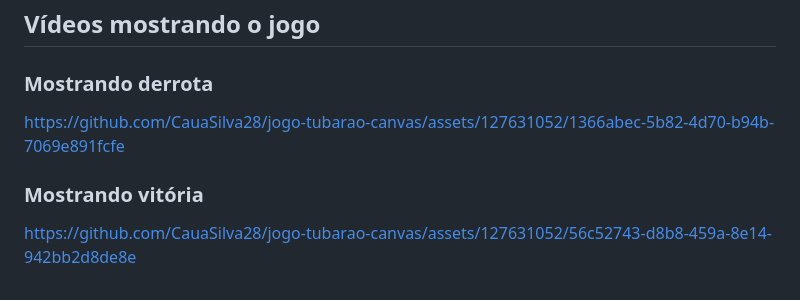
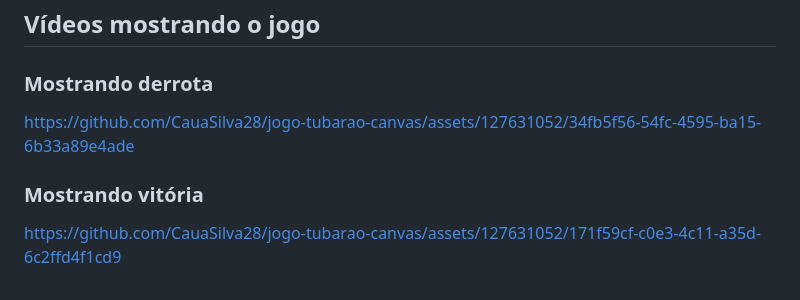
Before and after one commit to CauaSilva28/jogo-tubarao-canvas, a Markdown page: README.md, the part around the change. GitHub-like rendering.

Commit message:
Alterando videos

```diff
--- a/README.md
+++ b/README.md
@@ -144,7 +144,7 @@
 
 ## Vídeos mostrando o jogo
 ### Mostrando derrota
-https://github.com/CauaSilva28/jogo-tubarao-canvas/assets/127631052/1366abec-5b82-4d70-b94b-7069e891fcfe
+https://github.com/CauaSilva28/jogo-tubarao-canvas/assets/127631052/34fb5f56-54fc-4595-ba15-6b33a89e4ade
 
 ### Mostrando vitória
-https://github.com/CauaSilva28/jogo-tubarao-canvas/assets/127631052/56c52743-d8b8-459a-8e14-942bb2d8de8e
+https://github.com/CauaSilva28/jogo-tubarao-canvas/assets/127631052/171f59cf-c0e3-4c11-a35d-6c2ffd4f1cd9
```
